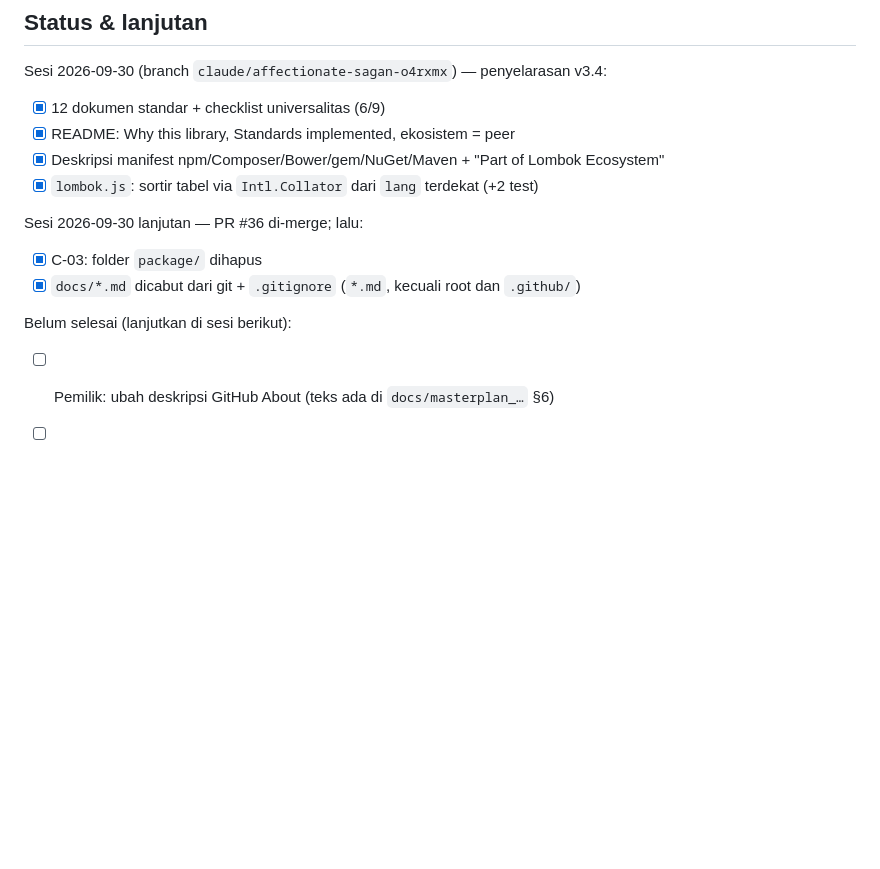
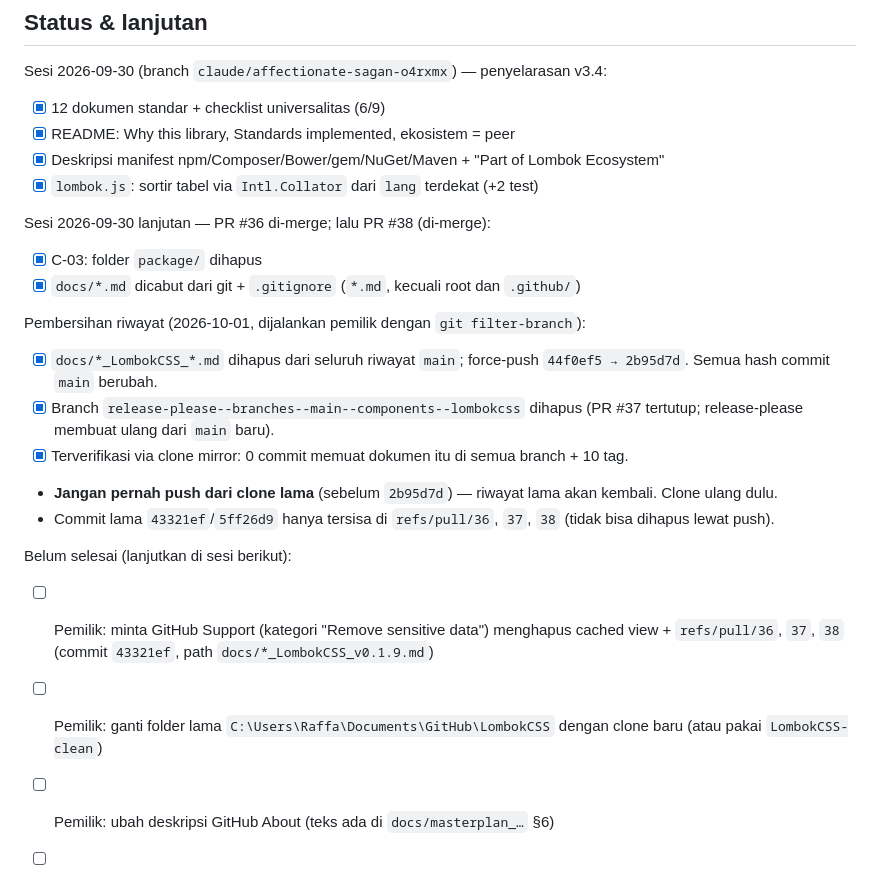
Before and after one commit to codinglombok/LombokCSS, a Markdown page: CLAUDE.md, the part around the change. Rendered like a GitHub page; blank space fills up the shorter version.

Commit message:
docs: update CLAUDE.md memory after history purge
Record that docs/*_LombokCSS_*.md were purged from main's history
(force-push 44f0ef5 -> 2b95d7d), the release-please branch was deleted,
old clones must not be pushed, and the remaining GitHub Support request
for refs/pull/36-38.

Co-Authored-By: Claude Opus 5.5 <noreply@anthropic.com>
Claude-Session: https://claude.ai/code/session_011pv5NUFsXGzyv4F9TcK7Rz

```diff
--- a/CLAUDE.md
+++ b/CLAUDE.md
@@ -40,13 +40,23 @@ Sesi 2026-09-30 (branch `claude/affectionate-sagan-o4rxmx`) — penyelarasan v3.
 - [x] Deskripsi manifest npm/Composer/Bower/gem/NuGet/Maven + "Part of Lombok Ecosystem"
 - [x] `lombok.js`: sortir tabel via `Intl.Collator` dari `lang` terdekat (+2 test)
 
-Sesi 2026-09-30 lanjutan — PR #36 di-merge; lalu:
+Sesi 2026-09-30 lanjutan — PR #36 di-merge; lalu PR #38 (di-merge):
 
 - [x] C-03: folder `package/` dihapus
 - [x] `docs/*.md` dicabut dari git + `.gitignore` (`*.md`, kecuali root dan `.github/`)
 
+Pembersihan riwayat (2026-10-01, dijalankan pemilik dengan `git filter-branch`):
+
+- [x] `docs/*_LombokCSS_*.md` dihapus dari seluruh riwayat `main`; force-push `44f0ef5 → 2b95d7d`. Semua hash commit `main` berubah.
+- [x] Branch `release-please--branches--main--components--lombokcss` dihapus (PR #37 tertutup; release-please membuat ulang dari `main` baru).
+- [x] Terverifikasi via clone mirror: 0 commit memuat dokumen itu di semua branch + 10 tag.
+- **Jangan pernah push dari clone lama** (sebelum `2b95d7d`) — riwayat lama akan kembali. Clone ulang dulu.
+- Commit lama `43321ef`/`5ff26d9` hanya tersisa di `refs/pull/36`, `37`, `38` (tidak bisa dihapus lewat push).
+
 Belum selesai (lanjutkan di sesi berikut):
 
+- [ ] Pemilik: minta GitHub Support (kategori "Remove sensitive data") menghapus cached view + `refs/pull/36`, `37`, `38` (commit `43321ef`, path `docs/*_LombokCSS_v0.1.9.md`)
+- [ ] Pemilik: ganti folder lama `C:\Users\Raffa\Documents\GitHub\LombokCSS` dengan clone baru (atau pakai `LombokCSS-clean`)
 - [ ] Pemilik: ubah deskripsi GitHub About (teks ada di `docs/masterplan_…` §6)
 - [ ] Pemilik: perbaiki model Copilot untuk check `github-advanced-security` (gagal: "model not supported")
 - [ ] C-02: email kontak nyata di `SECURITY.md` (masih placeholder) — butuh keputusan pemilik
```
